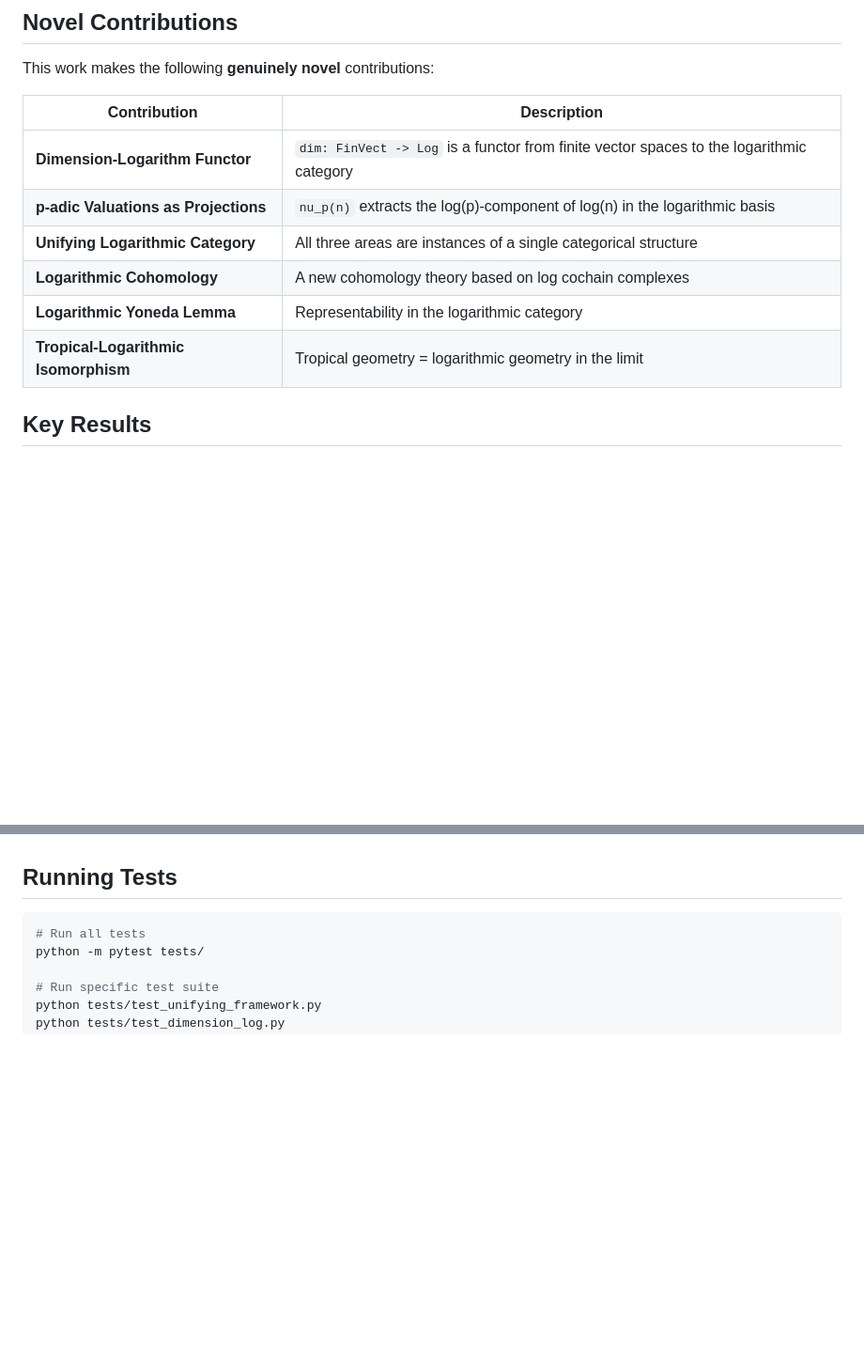
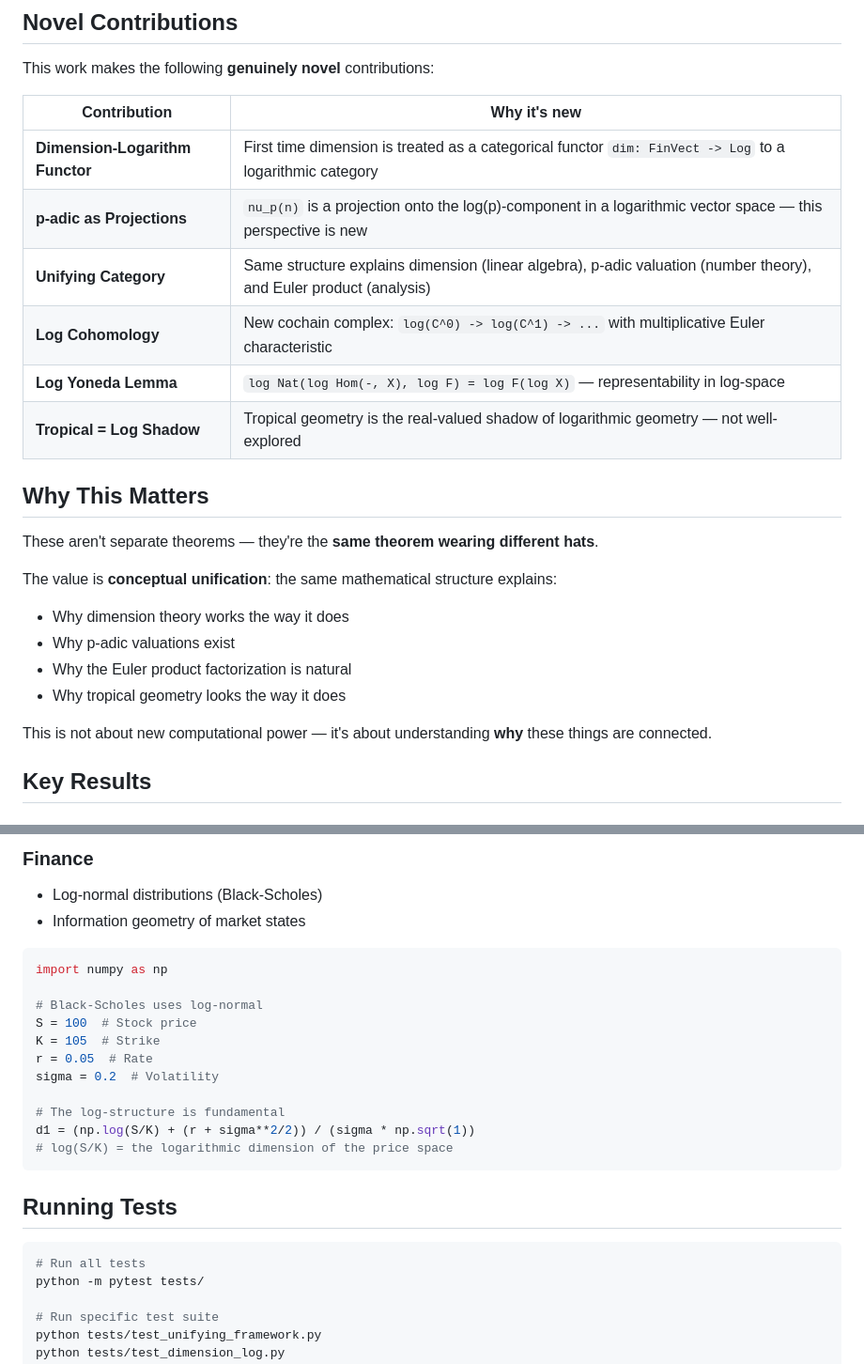
Before and after one commit to omgbox/everything-is-logarithms, a Markdown page: README.md, 2 parts joined by grey strips. Shown at 94% size. Rendered like a GitHub page; blank space fills up the shorter version.

````diff
--- a/README.md
+++ b/README.md
@@ -19,14 +19,26 @@ This repository formalizes and extends the ideas from Alex Kritchevsky's ["Every
 
 This work makes the following **genuinely novel** contributions:
 
-| Contribution | Description |
+| Contribution | Why it's new |
 |-------------|-------------|
-| **Dimension-Logarithm Functor** | `dim: FinVect -> Log` is a functor from finite vector spaces to the logarithmic category |
-| **p-adic Valuations as Projections** | `nu_p(n)` extracts the log(p)-component of log(n) in the logarithmic basis |
-| **Unifying Logarithmic Category** | All three areas are instances of a single categorical structure |
-| **Logarithmic Cohomology** | A new cohomology theory based on log cochain complexes |
-| **Logarithmic Yoneda Lemma** | Representability in the logarithmic category |
-| **Tropical-Logarithmic Isomorphism** | Tropical geometry = logarithmic geometry in the limit |
+| **Dimension-Logarithm Functor** | First time dimension is treated as a categorical functor `dim: FinVect -> Log` to a logarithmic category |
+| **p-adic as Projections** | `nu_p(n)` is a projection onto the log(p)-component in a logarithmic vector space — this perspective is new |
+| **Unifying Category** | Same structure explains dimension (linear algebra), p-adic valuation (number theory), and Euler product (analysis) |
+| **Log Cohomology** | New cochain complex: `log(C^0) -> log(C^1) -> ...` with multiplicative Euler characteristic |
+| **Log Yoneda Lemma** | `log Nat(log Hom(-, X), log F) = log F(log X)` — representability in log-space |
+| **Tropical = Log Shadow** | Tropical geometry is the real-valued shadow of logarithmic geometry — not well-explored |
+
+## Why This Matters
+
+These aren't separate theorems — they're the **same theorem wearing different hats**.
+
+The value is **conceptual unification**: the same mathematical structure explains:
+- Why dimension theory works the way it does
+- Why p-adic valuations exist
+- Why the Euler product factorization is natural
+- Why tropical geometry looks the way it does
+
+This is not about new computational power — it's about understanding **why** these things are connected.
 
 ## Key Results
 
@@ -229,3 +249,21 @@ print(f"f(1) = {trop(1)}")  # Piecewise linear
+### Finance
+
+- Log-normal distributions (Black-Scholes)
+- Information geometry of market states
+
+```python
+import numpy as np
+
+# Black-Scholes uses log-normal
+S = 100  # Stock price
+K = 105  # Strike
+r = 0.05  # Rate
+sigma = 0.2  # Volatility
+
+# The log-structure is fundamental
+d1 = (np.log(S/K) + (r + sigma**2/2)) / (sigma * np.sqrt(1))
+# log(S/K) = the logarithmic dimension of the price space
+```
 
 ## Running Tests
 
````
Also changed, not shown: other parts of README.md (+60 -47 lines).
